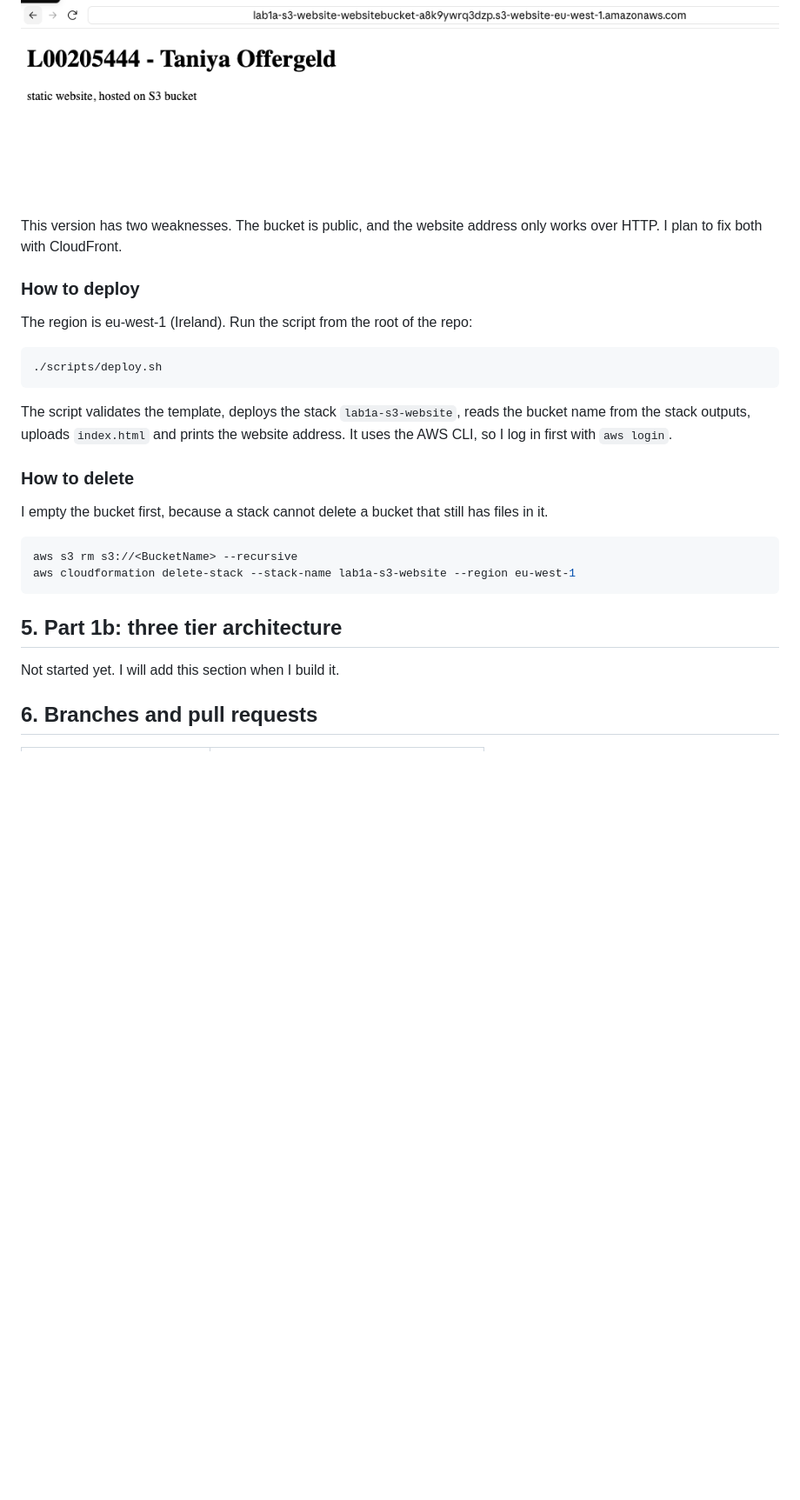
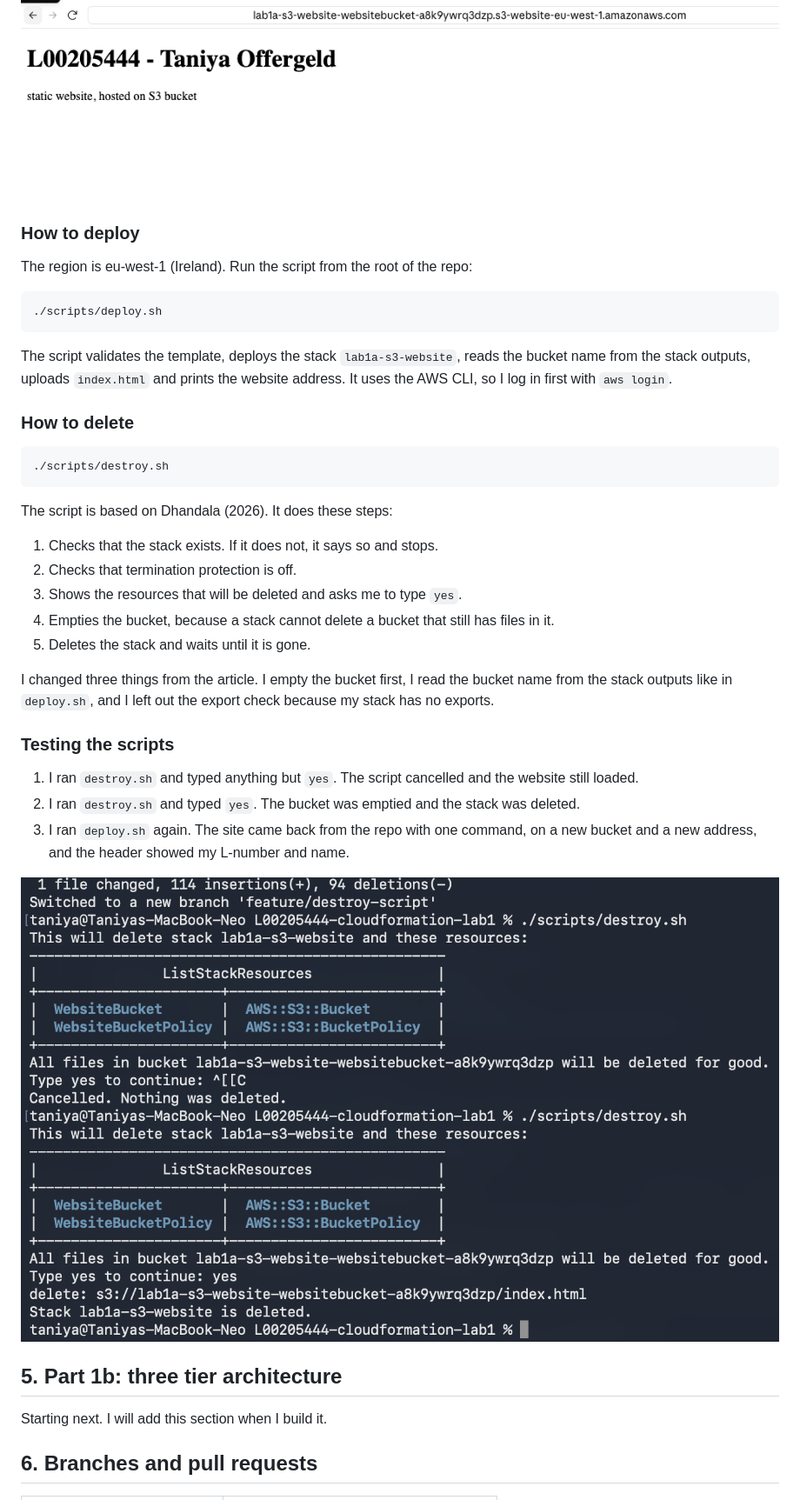
Before and after one commit to Taniyeah/L00205444-cloudformation-lab1, a Markdown page: README.md, the part around one of its changes. Shown at 87% size. GitHub-like rendering; blank space fills up the shorter version.

Commit message:
README v2: finish Part 1a, add destroy script and LLM use

````diff
--- a/README.md
+++ b/README.md
@@ -71,8 +73,6 @@ Browser  --HTTP-->  S3 website endpoint  -->  Bucket (index.html)
 
 ![Website hosted from S3](docs/images/s3-website.png)
 
-This version has two weaknesses. The bucket is public, and the website address only works over HTTP. I plan to fix both with CloudFront.
-
 ### How to deploy
 The region is eu-west-1 (Ireland). Run the script from the root of the repo:
 
@@ -83,16 +83,29 @@ The region is eu-west-1 (Ireland). Run the script from the root of the repo:
 The script validates the template, deploys the stack `lab1a-s3-website`, reads the bucket name from the stack outputs, uploads `index.html` and prints the website address. It uses the AWS CLI, so I log in first with `aws login`.
 
 ### How to delete
-I empty the bucket first, because a stack cannot delete a bucket that still has files in it.
+```bash
+./scripts/destroy.sh
+```
 
-```bash
-aws s3 rm s3://<BucketName> --recursive
-aws cloudformation delete-stack --stack-name lab1a-s3-website --region eu-west-1
-```
+The script is based on Dhandala (2026). It does these steps:
+1. Checks that the stack exists. If it does not, it says so and stops.
+2. Checks that termination protection is off.
+3. Shows the resources that will be deleted and asks me to type `yes`.
+4. Empties the bucket, because a stack cannot delete a bucket that still has files in it.
+5. Deletes the stack and waits until it is gone.
+
+I changed three things from the article. I empty the bucket first, I read the bucket name from the stack outputs like in `deploy.sh`, and I left out the export check because my stack has no exports.
+
+### Testing the scripts
+1. I ran `destroy.sh` and typed anything but `yes`. The script cancelled and the website still loaded.
+2. I ran `destroy.sh` and typed `yes`. The bucket was emptied and the stack was deleted.
+3. I ran `deploy.sh` again. The site came back from the repo with one command, on a new bucket and a new address, and the header showed my L-number and name.
+
+![Output of destroy.sh](docs/images/destroy-script.png)
 
 ## 5. Part 1b: three tier architecture
 
-Not started yet. I will add this section when I build it.
+Starting next. I will add this section when I build it.
 
 ## 6. Branches and pull requests
 
````
Also changed, not shown: other parts of README.md (+24 -16 lines).
